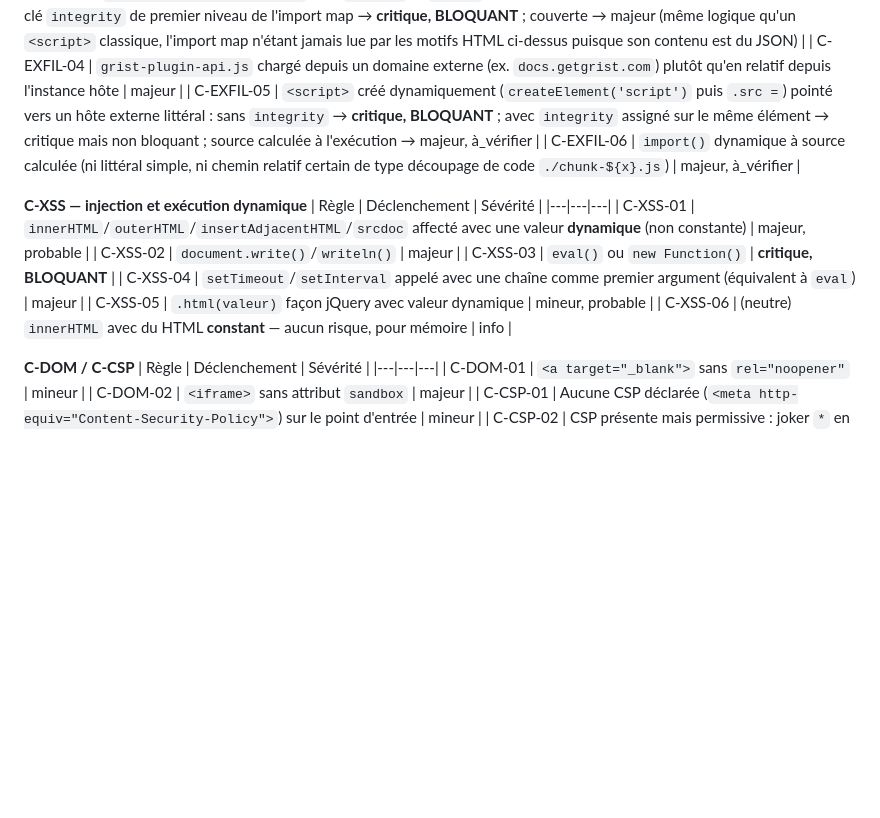
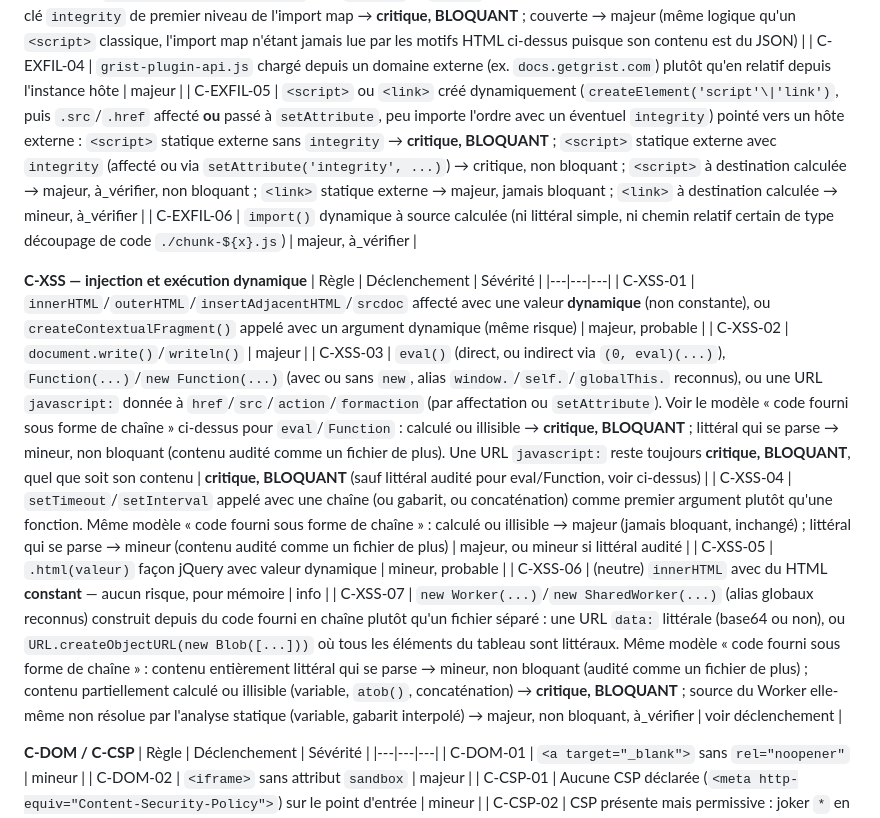
Before and after one commit to lombre33/Grist-widget-audit, a Markdown page: docs/PROMPT-AUDIT-LLM.md, the part around one of its changes. Rendered like a GitHub page; blank space fills up the shorter version.

```diff
--- a/docs/PROMPT-AUDIT-LLM.md
+++ b/docs/PROMPT-AUDIT-LLM.md
@@ -300,18 +334,19 @@ C'est l'axe le plus dense du référentiel — largement devant les autres rien
 | C-EXFIL-02 | Même chose mais destination **calculée à l'exécution** (variable, concaténation) — ne peut être tranché que par l'axe D. Même règle pour `importScripts` : chaque argument calculé compte séparément | majeur, à_vérifier, non bloquant |
 | C-EXFIL-03 | Ressource externe déclarée en HTML/CSS (`<script src>`, `<link>`, `<iframe>`, `<img>`, `<object data>`, `<embed src>`, `@import`, `url()` CSS) vers un hôte non Grist : `<script>` **sans** `integrity` → **critique, BLOQUANT** ; `<script>` avec `integrity`, ou autre type de ressource → majeur (feuille de style/iframe) ou mineur (image, objet, contenu embarqué, ressource CSS). S'applique aussi à une entrée d'un `<script type="importmap">` (clés `imports` et `scopes`) résolue vers un hôte externe : sans couverture par la clé `integrity` de premier niveau de l'import map → **critique, BLOQUANT** ; couverte → majeur (même logique qu'un `<script>` classique, l'import map n'étant jamais lue par les motifs HTML ci-dessus puisque son contenu est du JSON) |
 | C-EXFIL-04 | `grist-plugin-api.js` chargé depuis un domaine externe (ex. `docs.getgrist.com`) plutôt qu'en relatif depuis l'instance hôte | majeur |
-| C-EXFIL-05 | `<script>` créé dynamiquement (`createElement('script')` puis `.src =`) pointé vers un hôte externe littéral : sans `integrity` → **critique, BLOQUANT** ; avec `integrity` assigné sur le même élément → critique mais non bloquant ; source calculée à l'exécution → majeur, à_vérifier |
+| C-EXFIL-05 | `<script>` ou `<link>` créé dynamiquement (`createElement('script'\|'link')`, puis `.src`/`.href` affecté **ou** passé à `setAttribute`, peu importe l'ordre avec un éventuel `integrity`) pointé vers un hôte externe : `<script>` statique externe sans `integrity` → **critique, BLOQUANT** ; `<script>` statique externe avec `integrity` (affecté ou via `setAttribute('integrity', ...)`) → critique, non bloquant ; `<script>` à destination calculée → majeur, à_vérifier, non bloquant ; `<link>` statique externe → majeur, jamais bloquant ; `<link>` à destination calculée → mineur, à_vérifier |
 | C-EXFIL-06 | `import()` dynamique à source calculée (ni littéral simple, ni chemin relatif certain de type découpage de code `./chunk-${x}.js`) | majeur, à_vérifier |
 
 **C-XSS — injection et exécution dynamique**
 | Règle | Déclenchement | Sévérité |
 |---|---|---|
-| C-XSS-01 | `innerHTML`/`outerHTML`/`insertAdjacentHTML`/`srcdoc` affecté avec une valeur **dynamique** (non constante) | majeur, probable |
+| C-XSS-01 | `innerHTML`/`outerHTML`/`insertAdjacentHTML`/`srcdoc` affecté avec une valeur **dynamique** (non constante), ou `createContextualFragment()` appelé avec un argument dynamique (même risque) | majeur, probable |
 | C-XSS-02 | `document.write()`/`writeln()` | majeur |
-| C-XSS-03 | `eval()` ou `new Function()` | **critique, BLOQUANT** |
-| C-XSS-04 | `setTimeout`/`setInterval` appelé avec une chaîne comme premier argument (équivalent à `eval`) | majeur |
+| C-XSS-03 | `eval()` (direct, ou indirect via `(0, eval)(...)`), `Function(...)`/`new Function(...)` (avec ou sans `new`, alias `window.`/`self.`/`globalThis.` reconnus), ou une URL `javascript:` donnée à `href`/`src`/`action`/`formaction` (par affectation ou `setAttribute`). Voir le modèle « code fourni sous forme de chaîne » ci-dessus pour `eval`/`Function` : calculé ou illisible → **critique, BLOQUANT** ; littéral qui se parse → mineur, non bloquant (contenu audité comme un fichier de plus). Une URL `javascript:` reste toujours **critique, BLOQUANT**, quel que soit son contenu | **critique, BLOQUANT** (sauf littéral audité pour eval/Function, voir ci-dessus) |
+| C-XSS-04 | `setTimeout`/`setInterval` appelé avec une chaîne (ou gabarit, ou concaténation) comme premier argument plutôt qu'une fonction. Même modèle « code fourni sous forme de chaîne » : calculé ou illisible → majeur (jamais bloquant, inchangé) ; littéral qui se parse → mineur (contenu audité comme un fichier de plus) | majeur, ou mineur si littéral audité |
 | C-XSS-05 | `.html(valeur)` façon jQuery avec valeur dynamique | mineur, probable |
 | C-XSS-06 | (neutre) `innerHTML` avec du HTML **constant** — aucun risque, pour mémoire | info |
+| C-XSS-07 | `new Worker(...)`/`new SharedWorker(...)` (alias globaux reconnus) construit depuis du code fourni en chaîne plutôt qu'un fichier séparé : une URL `data:` littérale (base64 ou non), ou `URL.createObjectURL(new Blob([...]))` où tous les éléments du tableau sont littéraux. Même modèle « code fourni sous forme de chaîne » : contenu entièrement littéral qui se parse → mineur, non bloquant (audité comme un fichier de plus) ; contenu partiellement calculé ou illisible (variable, `atob()`, concaténation) → **critique, BLOQUANT** ; source du Worker elle-même non résolue par l'analyse statique (variable, gabarit interpolé) → majeur, non bloquant, à_vérifier | voir déclenchement |
 
 **C-DOM / C-CSP**
 | Règle | Déclenchement | Sévérité |
```
Also changed, not shown: other parts of docs/PROMPT-AUDIT-LLM.md (+37 -3 lines).
